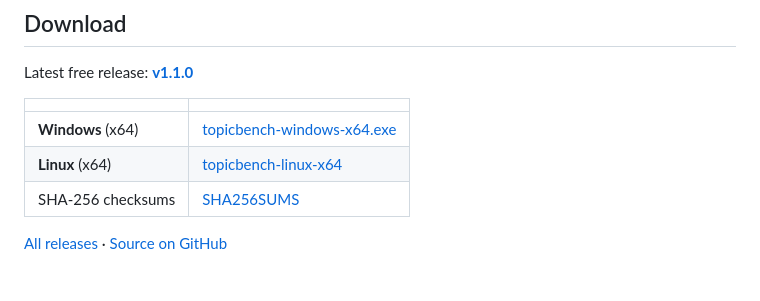
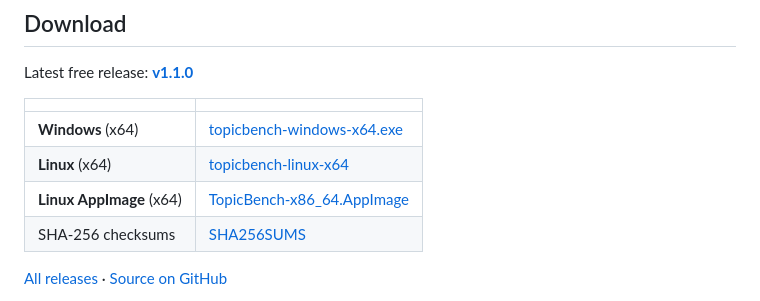
Before and after one commit to unipsycho/topicbench, a Markdown page: README.md, the part around the change. Drawn GitHub-style.

Commit message:
Add AppImage packaging for Linux x64
Ship a repeatable AppDir build (desktop entry + icon + AppRun) via
scripts/build-appimage.sh, and list TopicBench-x86_64.AppImage in the
v1.1.0 Downloads table next to the raw linux binary.

```diff
--- a/README.md
+++ b/README.md
@@ -14,6 +14,7 @@ Latest free release: **[v1.1.0](https://github.com/unipsycho/topicbench/releases
 |:--|:--|
 | **Windows** (x64) | [topicbench-windows-x64.exe](https://github.com/unipsycho/topicbench/releases/download/v1.1.0/topicbench-windows-x64.exe) |
 | **Linux** (x64) | [topicbench-linux-x64](https://github.com/unipsycho/topicbench/releases/download/v1.1.0/topicbench-linux-x64) |
+| **Linux AppImage** (x64) | [TopicBench-x86_64.AppImage](https://github.com/unipsycho/topicbench/releases/download/v1.1.0/TopicBench-x86_64.AppImage) |
 | SHA-256 checksums | [SHA256SUMS](https://github.com/unipsycho/topicbench/releases/download/v1.1.0/SHA256SUMS) |
 
 [All releases](https://github.com/unipsycho/topicbench/releases) · [Source on GitHub](https://github.com/unipsycho/topicbench)
```
Also changed, not shown: packaging/topicbench.png (added), 2 other files.
